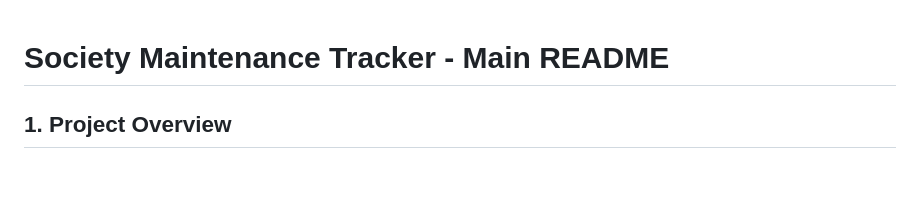
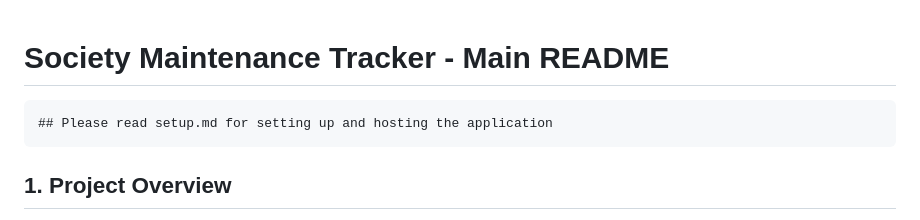
Before and after one commit to ManimeghanathA/society_Maintenance, a Markdown page: README.md, the part around the change. Drawn GitHub-style; blank space fills up the shorter version.

````diff
--- a/README.md
+++ b/README.md
@@ -1,4 +1,8 @@
 # Society Maintenance Tracker - Main README
+
+```
+## Please read setup.md for setting up and hosting the application
+```
 
 ## 1. Project Overview
 
````
